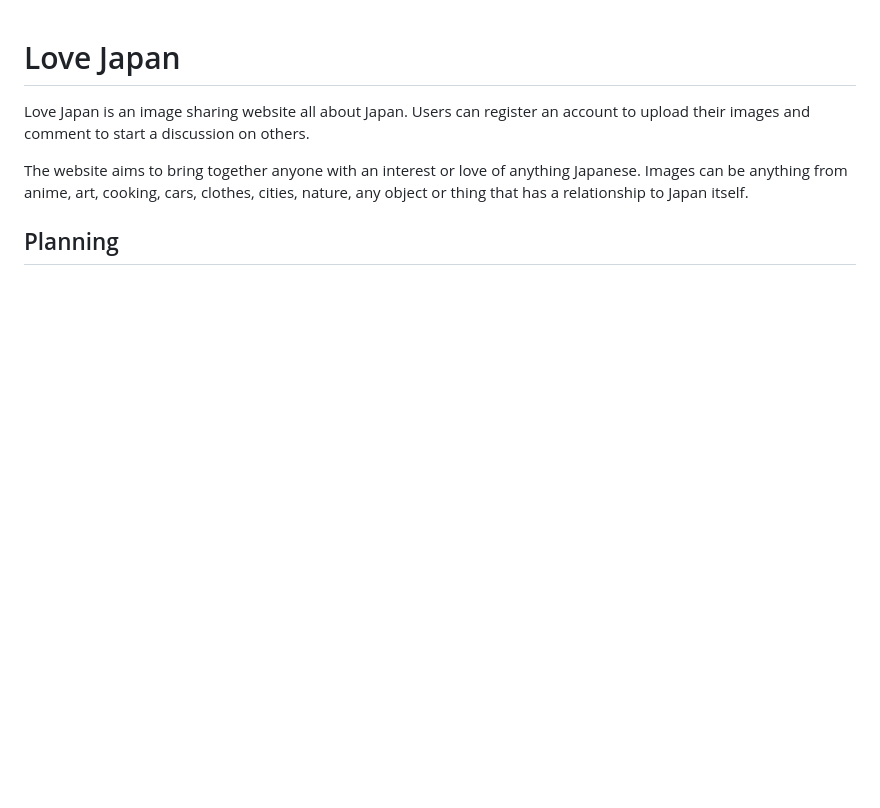
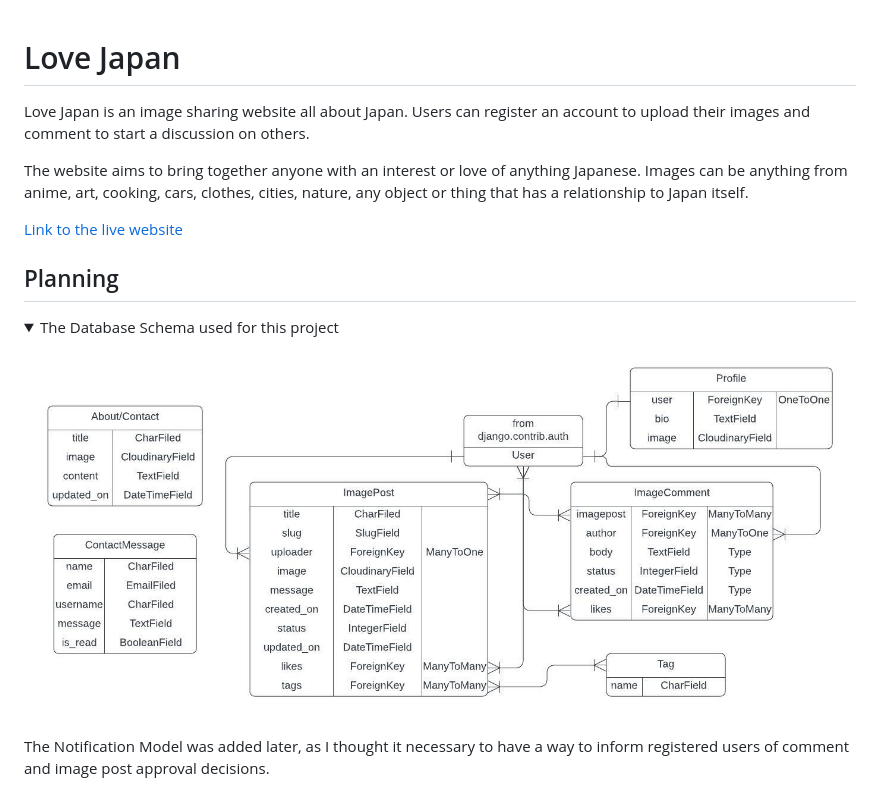
Before and after one commit to MWBark/Love-Japan, a Markdown page: README.md, the part around the change. Rendered like a GitHub page; pictures changed too: documentation/erd.jpeg (added); folded sections open; blank space fills up the shorter version.

Commit message:
Add to README.md Planning section

```diff
--- a/README.md
+++ b/README.md
@@ -4,4 +4,16 @@ Love Japan is an image sharing website all about Japan. Users can register an ac
 
 The website aims to bring together anyone with an interest or love of anything Japanese. Images can be anything from anime, art, cooking, cars, clothes, cities, nature, any object or thing that has a relationship to Japan itself.
 
+[Link to the live website](https://mwbark-lovejapan-31897f7d8b98.herokuapp.com/)
+
 ## Planning
+
+<details>
+
+<summary>The Database Schema used for this project</summary>
+
+![Entity Relationship Diagram](documentation/erd.jpeg)
+
+The Notification Model was added later, as I thought it necessary to have a way to inform registered users of comment and image post approval decisions.
+
+</details>
```
